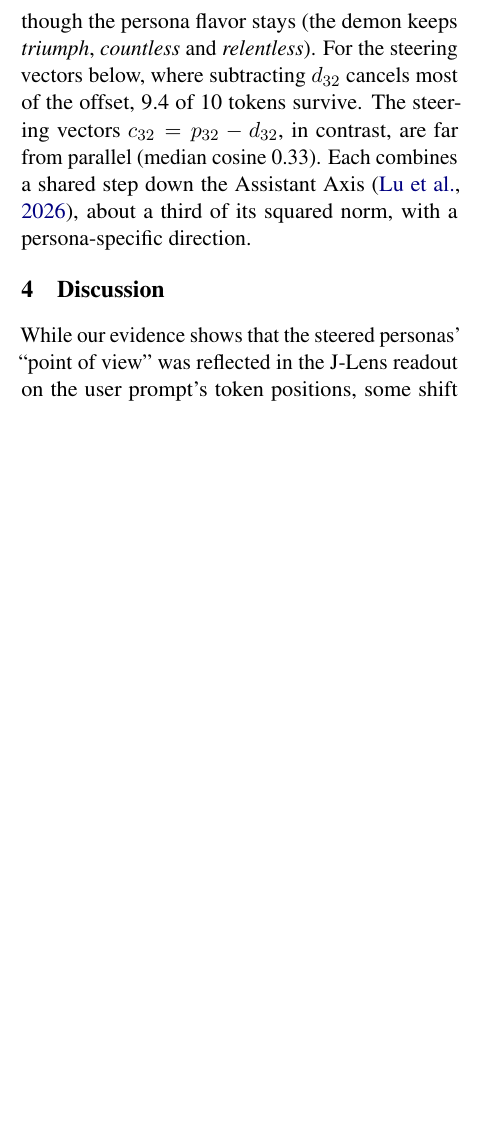
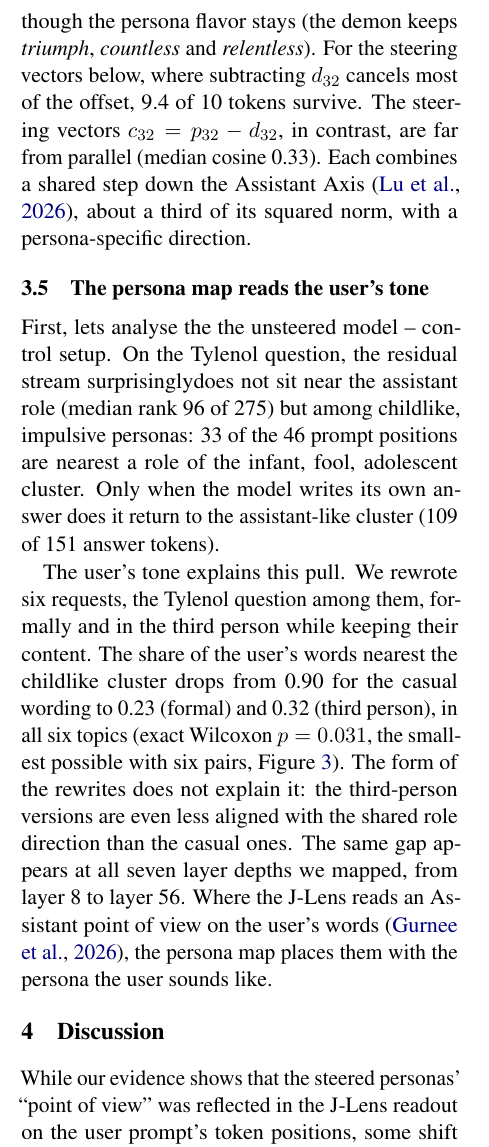
Before and after one commit to danielbischofff/UnderstandLanguageModels_Project, a LaTeX paper (writeup/main.tex, which reads writeup/sections/results.tex): part of one column of page 7 of 11 before the commit and part of one column of page 7 of 12 after it, cut so that both start at the same text, the shorter picture padded with empty space. Compiled offline with pdfLaTeX.

Commit message:
r2 and r3

```diff
--- a/writeup/sections/results.tex
+++ b/writeup/sections/results.tex
@@ -60,10 +60,24 @@ For the steering vectors below, where subtracting $d_{32}$ cancels most of the o
 The steering vectors $c_{32} = p_{32} - d_{32}$, in contrast, are far from parallel (median cosine 0.33).
 Each combines a shared step down the Assistant Axis \citep{lu2026assistant}, about a third of its squared norm, with a persona-specific direction.
 
-% TODO(Illia) [R2] open with the data (former [M7]): Tylenol prompt, 47 prompt tokens incl. chat template, layer-32 residuals; 17 roles x {L29,L32} x 3 strengths + unsteered = 103 trials per method; single-layer steering, unlike the 28--35 band runs of the J-Lens part. Then unsteered baseline (Figure fig:trajectory): user tokens nearest childlike cluster 0 (33/46), assistant rank 96/275; the model's own answer returns to cluster 3 (109/151; same on 12 neutral prompts). Source: src/control/results/c5_*, c4_register.json.
-% TODO(Illia) [R3] infant-area pull = the user's tone: same content, wording only (6 topics), user tokens nearest childlike cluster 0: casual 0.90 vs formal 0.23 vs third-person 0.32, 6/6 topics, exact Wilcoxon p=0.031; not explained by shared-direction alignment. Source: c4_tone.json.
+\subsection{The persona map reads the user's tone}
+\label{sec:results-tone}
+First, lets analyse the the unsteered model -- control setup.
+On the Tylenol question, the residual stream surprisinglydoes not sit near the assistant role (median rank 96 of 275)
+but among childlike, impulsive personas: 33 of the 46 prompt positions are nearest a role of the infant, fool, adolescent cluster.
+Only when the model writes its own answer does it return to the assistant-like cluster (109 of 151 answer tokens).
+
+The user's tone explains this pull.
+We rewrote six requests, the Tylenol question among them, formally and in the third person while keeping their content.
+The share of the user's words nearest the childlike cluster drops from 0.90 for the casual wording to 0.23 (formal) and 0.32 (third person),
+in all six topics (exact Wilcoxon $p = 0.031$, the smallest possible with six pairs, Figure~\ref{fig:trajectory}).
+The form of the rewrites does not explain it: the third-person versions are even less aligned with the shared role direction than the casual ones.
+The same gap appears at all seven layer depths we mapped, from layer 8 to layer 56.
+Where the J-Lens reads an Assistant point of view on the user's words \citep{gurnee2026global},
+the persona map places them with the persona the user sounds like.
+
 % TODO(Illia) [R4] position 0 = known massive activation / attention sink (norm 24,431 vs ~230, 98% in dim 731), always default area; cite Sun 2024, Xiao 2024, Gu 2025, Barbero 2025, Queipo-de-Llano 2025, Qiu 2026; band capping rewrites it by 5--9k (beta-independent, [C1]). Exclude from stats, grey in plots. Also: the sink lands in the Assistant region because dim 731 is the shared role component, largest in the assistant cluster; cite steering x sink mini review.
-% TODO(Illia) [R5] ribbons (former [M8]): explain the ribbon itself only in its caption (cell coloured iff max cos > 0.5, majority cluster of top-10 neighbours); in the text say the threshold mostly measures alignment with the shared role direction (rho 0.95, matched null 32% vs 43%) and the cluster colour is the persona signal (c3_nulls.json). Few telling ribbon/trajectory examples go to the appendix and are linked from here. Then: steering moves residuals toward the target relatively (margin up in 34/34 alpha, 32/34 band; Holm) but not absolutely (cos falls in 9--17); ||R-D|| predicts reaching the target (rho -0.6..-0.8 rank; +0.56..+0.95 answer own-excess); permutation p<=0.002. Source: c5/c6/c3 JSON.
+% TODO(Illia) [R5] open with the steered data (former [M7]): Tylenol prompt, 17 roles x {L29,L32} x 3 strengths + unsteered = 103 trials per method; single-layer steering, unlike the 28--35 band runs of the J-Lens part. Ribbons (former [M8]): explain the ribbon itself only in its caption (cell coloured iff max cos > 0.5, majority cluster of top-10 neighbours); in the text say the threshold mostly measures alignment with the shared role direction (rho 0.95, matched null 32% vs 43%) and the cluster colour is the persona signal (c3_nulls.json). Few telling ribbon/trajectory examples go to the appendix and are linked from here. Then: steering moves residuals toward the target relatively (margin up in 34/34 alpha, 32/34 band; Holm) but not absolutely (cos falls in 9--17); ||R-D|| predicts reaching the target (rho -0.6..-0.8 rank; +0.56..+0.95 answer own-excess); permutation p<=0.002. Source: c5/c6/c3 JSON.
 % TODO(Illia) [R6] going off the rails: on 768 mini-bank trials (blind role-play judging: 98 in character, 146 broken) the lens tracks when the model goes in character (prompt AUC 0.80--0.83) only across roles/strengths; within fixed role and strength no prompt-time signature (AUC ~0.5). Collapse shows as answer drift off the Assistant Axis (within AUC 0.79, Holm p=0.0015). Tylenol harm (6) role-driven. Source: c14_offrails_signatures.json.
 % TODO(Illia) [R7] trajectory types per 34 trials: alpha locked 7/13/12, off-map 0/3/11 (alpha 1/2.5/4); band mostly baseline-like (26/34) but answers still move (own 0.46--0.71). Source: c5_trials.csv.
 % TODO(Illia) [R8] injecting at L29 ends further from the roles at L32 than injecting at L32 (alpha=4 max-cos 0.38 vs 0.45, 16/17 roles, p=1e-4).
```
